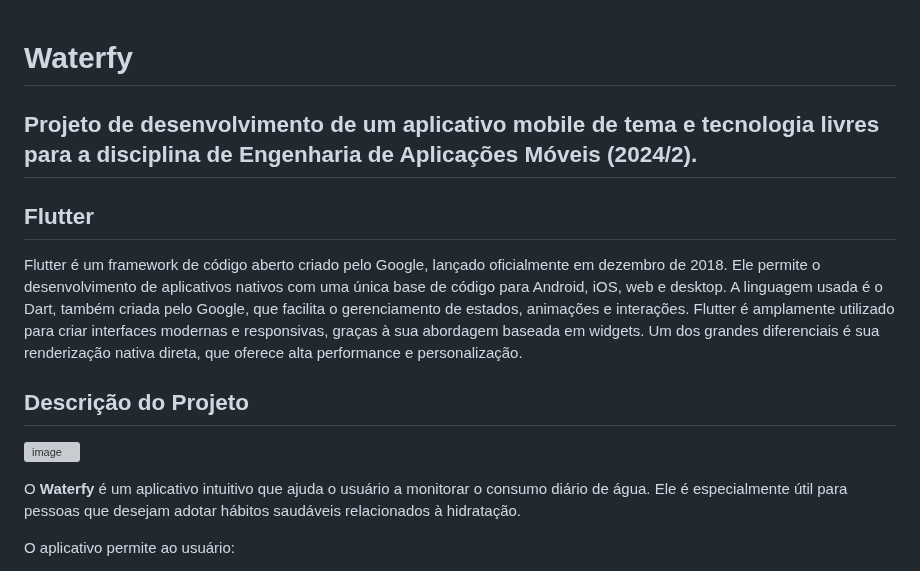
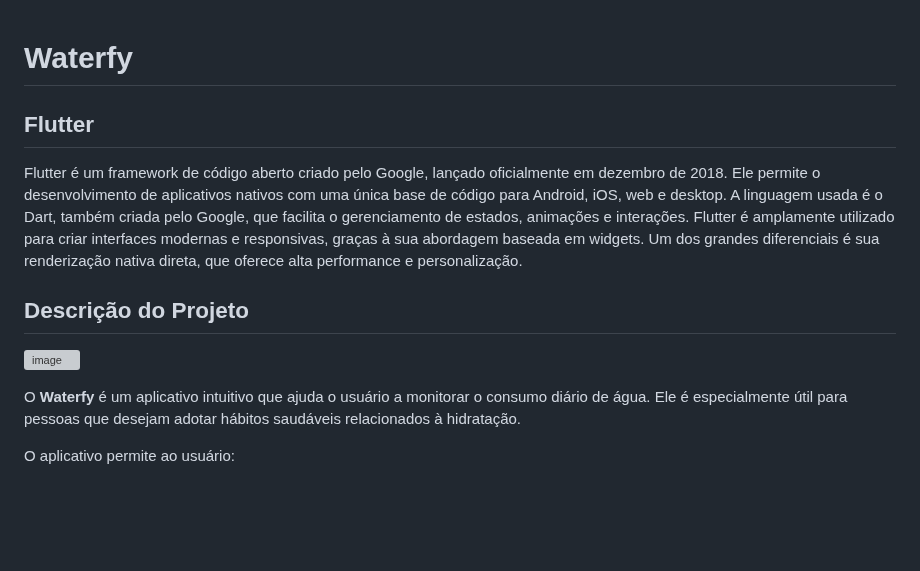
Before and after one commit to hadassagouvea/Waterfy, a Markdown page: README.md, the part around one of its changes. Rendered like a GitHub page; blank space fills up the shorter version; grey boxes are pictures that could not be loaded.

```diff
--- a/README.md
+++ b/README.md
@@ -1,6 +1,4 @@
 # Waterfy
-
-## Projeto de desenvolvimento de um aplicativo mobile de tema e tecnologia livres para a disciplina de Engenharia de Aplicações Móveis (2024/2).
 
 ## Flutter
 Flutter é um framework de código aberto criado pelo Google, lançado oficialmente em dezembro de 2018. Ele permite o desenvolvimento de aplicativos nativos com uma única base de código para Android, iOS, web e desktop. A linguagem usada é o Dart, também criada pelo Google, que facilita o gerenciamento de estados, animações e interações. Flutter é amplamente utilizado para criar interfaces modernas e responsivas, graças à sua abordagem baseada em widgets. Um dos grandes diferenciais é sua renderização nativa direta, que oferece alta performance e personalização.
```
Also changed, not shown: other parts of README.md (+1 -1 lines).
